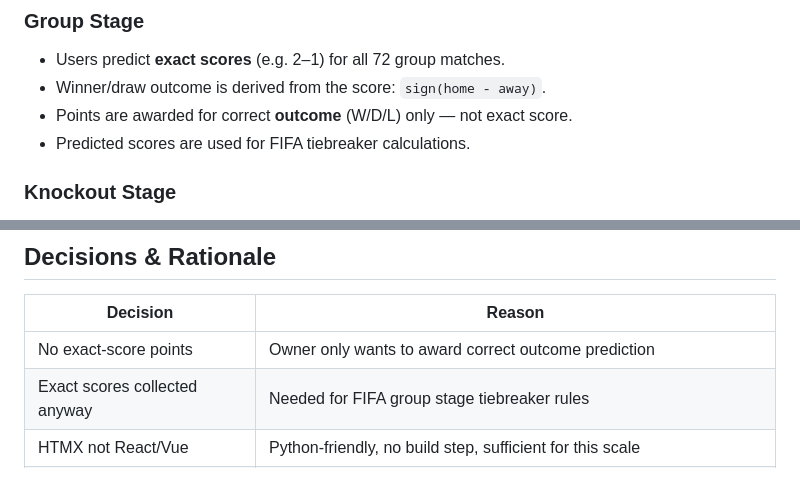
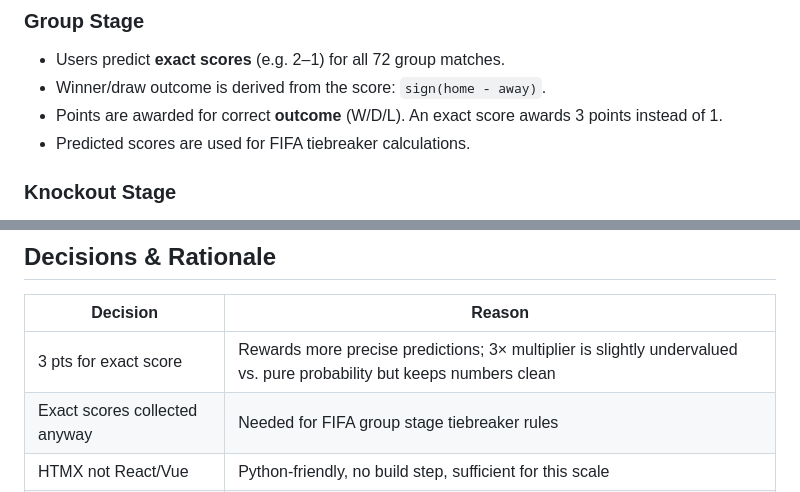
Before and after one commit to perezbecker/delphi, a Markdown page: CLAUDE.md, 2 parts joined by grey strips. Rendered like a GitHub page.

Commit message:
fix minor documentation bug

```diff
--- a/CLAUDE.md
+++ b/CLAUDE.md
@@ -157,7 +157,7 @@ No third-place playoff — excluded from all predictions and scoring.
 ### Group Stage
 - Users predict **exact scores** (e.g. 2–1) for all 72 group matches.
 - Winner/draw outcome is derived from the score: `sign(home - away)`.
-- Points are awarded for correct **outcome** (W/D/L) only — not exact score.
+- Points are awarded for correct **outcome** (W/D/L). An exact score awards 3 points instead of 1.
 - Predicted scores are used for FIFA tiebreaker calculations.
 
 ### Knockout Stage
@@ -301,7 +301,7 @@ Total cost: ~$25/month. Can stop the PostgreSQL server between tournaments to sa
 
 | Decision | Reason |
 |---|---|
-| No exact-score points | Owner only wants to award correct outcome prediction |
+| 3 pts for exact score | Rewards more precise predictions; 3× multiplier is slightly undervalued vs. pure probability but keeps numbers clean |
 | Exact scores collected anyway | Needed for FIFA group stage tiebreaker rules |
 | HTMX not React/Vue | Python-friendly, no build step, sufficient for this scale |
 | SQLite for dev | Zero-config local setup |
```
